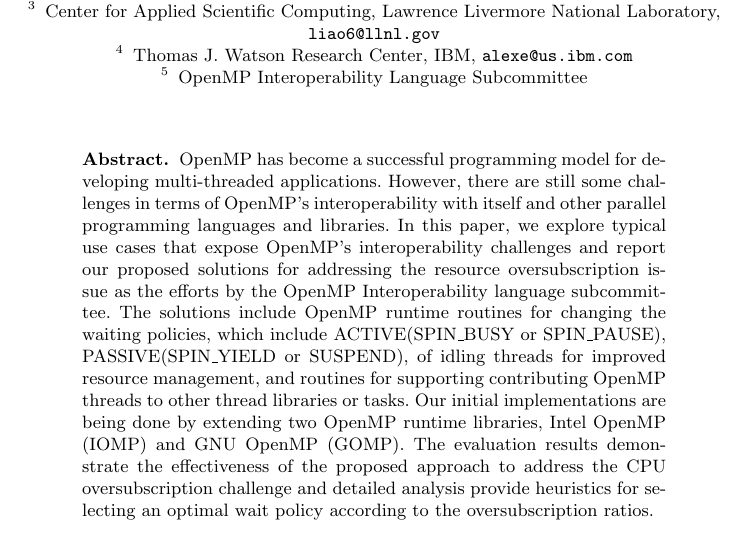
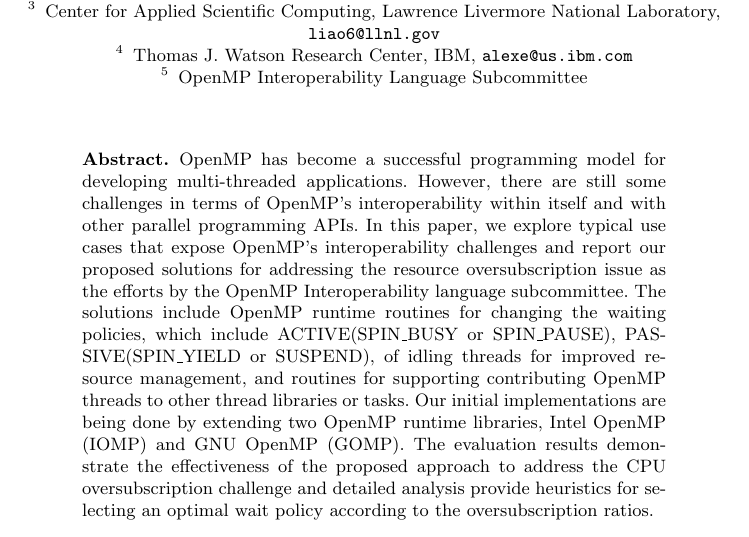
Before and after one commit to passlab/interop, a LaTeX thesis (iwomp16/OMPInterop.tex, which reads iwomp16/abstract.tex): part of page 1 of 15, cut so that both start at the same text. Compiled offline with pdfLaTeX.

Commit message:
update abstract

```diff
--- a/iwomp16/abstract.tex
+++ b/iwomp16/abstract.tex
@@ -1,7 +1,7 @@
 OpenMP has become a successful programming model
 for developing multi-threaded applications.
 However, there are still some challenges in terms of OpenMP's interoperability
-with itself and other parallel programming languages and libraries.
+within itself and with other parallel programming APIs.
 In this paper, we explore typical use cases that expose OpenMP's interoperability challenges and
 report our proposed solutions for addressing the resource oversubscription issue as the efforts
 by the OpenMP Interoperability language subcommittee.
```
